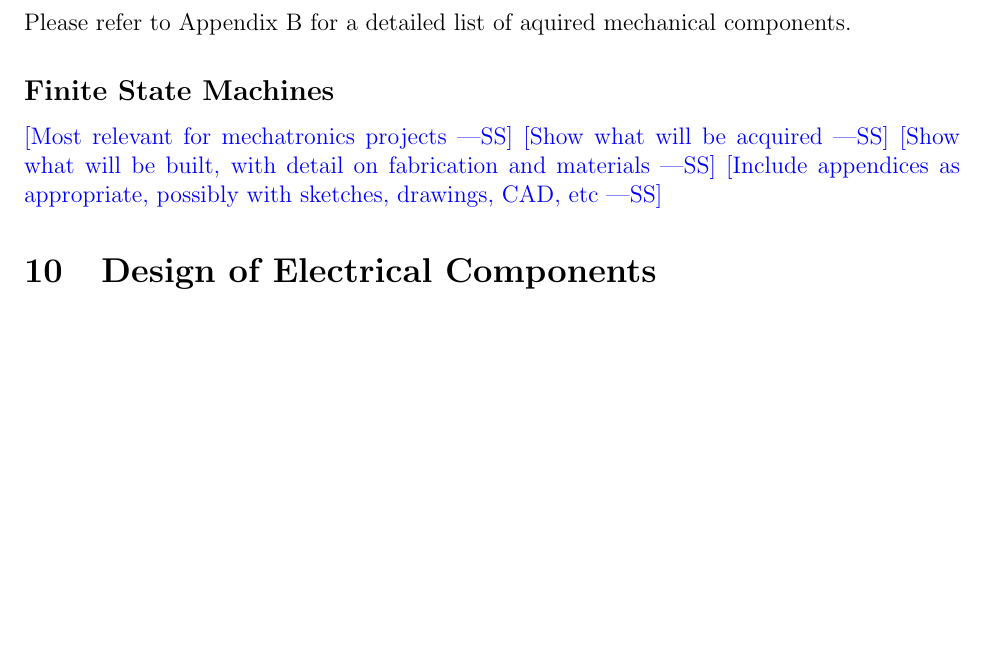
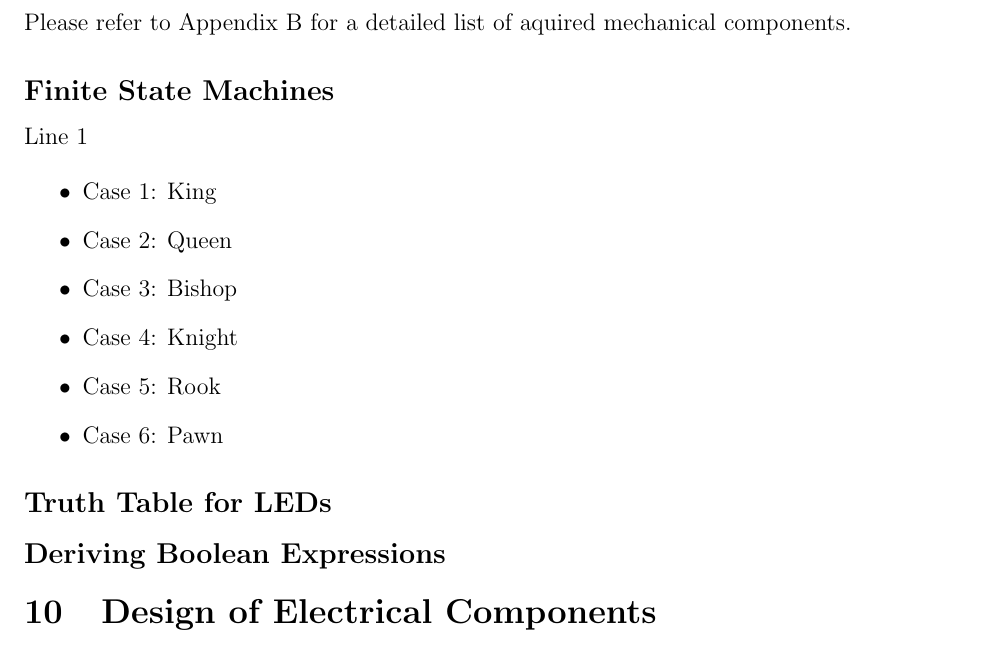
Before and after one commit to JonCels/chess-connect, a LaTeX document (docs/Design/SystDesign/SystDes.tex): part of page 8 of 10, cut so that both start at the same text, the shorter picture padded with empty space. Compiled offline with pdfLaTeX.

```diff
--- a/docs/Design/SystDesign/SystDes.tex
+++ b/docs/Design/SystDesign/SystDes.tex
@@ -160,12 +160,20 @@
 Please refer to Appendix B for a detailed list of aquired mechanical components.
 
 \subsection*{Finite State Machines}
+Line 1\
 
+\begin{itemize}
+  \item Case 1: King
+  \item Case 2: Queen
+  \item Case 3: Bishop
+  \item Case 4: Knight
+  \item Case 5: Rook
+  \item Case 6: Pawn
+\end{itemize}
 
-\wss{Most relevant for mechatronics projects}
-\wss{Show what will be acquired}
-\wss{Show what will be built, with detail on fabrication and materials}
-\wss{Include appendices as appropriate, possibly with sketches, drawings, CAD, etc}
+\subsection*{Truth Table for LEDs}
+
+\subsection*{Deriving Boolean Expressions}
 
 \section{Design of Electrical Components}
 \subsection*{Aquired Components}
```
Also changed, not shown: docs/Design/SystDesign/SystDes.pdf, docs/Design/SystDesign/images/bishop.PNG (added), docs/Design/SystDesign/images/king.PNG (added), docs/Design/SystDesign/images/knight.PNG (added), docs/Design/SystDesign/images/line2.PNG (added), docs/Design/SystDesign/images/pawn.PNG (added), docs/Design/SystDesign/images/queen.PNG (added), docs/Design/SystDesign/images/rook.PNG (added), docs/Design/SystDesign/images/truth_table.PNG (added).
